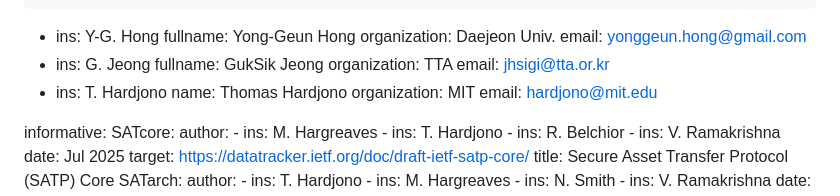
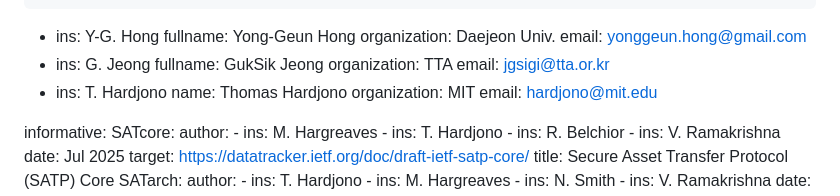
Before and after one commit to anawhj/draft-song-satp-implementation-guide, a Markdown page: draft-song-satp-implementation-guide.md, the part around the change. GitHub-like rendering.

Commit message:
Fix an email address

```diff
--- a/draft-song-satp-implementation-guide.md
+++ b/draft-song-satp-implementation-guide.md
@@ -53,7 +53,7 @@ author:
     ins: G. Jeong
     fullname: GukSik Jeong
     organization: TTA
-    email: jhsigi@tta.or.kr
+    email: jgsigi@tta.or.kr
  -
     ins: T. Hardjono
     name: Thomas Hardjono
```
